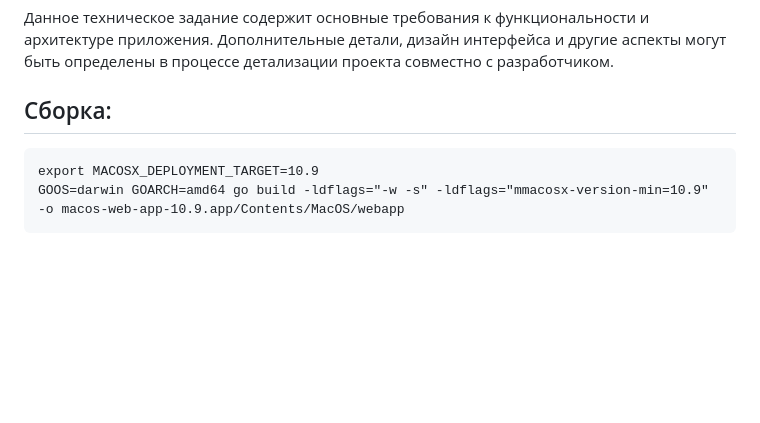
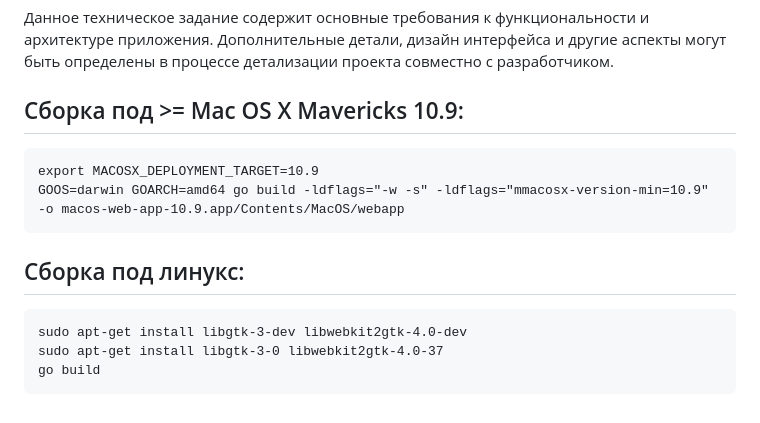
Before and after one commit to matveynator/restar, a Markdown page: README.md, the part around the change. Rendered like a GitHub page; blank space fills up the shorter version.

````diff
--- a/README.md
+++ b/README.md
@@ -90,9 +90,17 @@
 Данное техническое задание содержит основные требования к функциональности и архитектуре приложения. Дополнительные детали, дизайн интерфейса и другие аспекты могут быть определены в процессе детализации проекта совместно с разработчиком.
 
 
-## Сборка:
+## Сборка под >= Mac OS X Mavericks 10.9:
 
 ```
 export MACOSX_DEPLOYMENT_TARGET=10.9
 GOOS=darwin GOARCH=amd64 go build -ldflags="-w -s" -ldflags="mmacosx-version-min=10.9" -o macos-web-app-10.9.app/Contents/MacOS/webapp
 ```
+
+## Сборка под линукс:
+
+```
+sudo apt-get install libgtk-3-dev libwebkit2gtk-4.0-dev
+sudo apt-get install libgtk-3-0 libwebkit2gtk-4.0-37
+go build
+```
````
